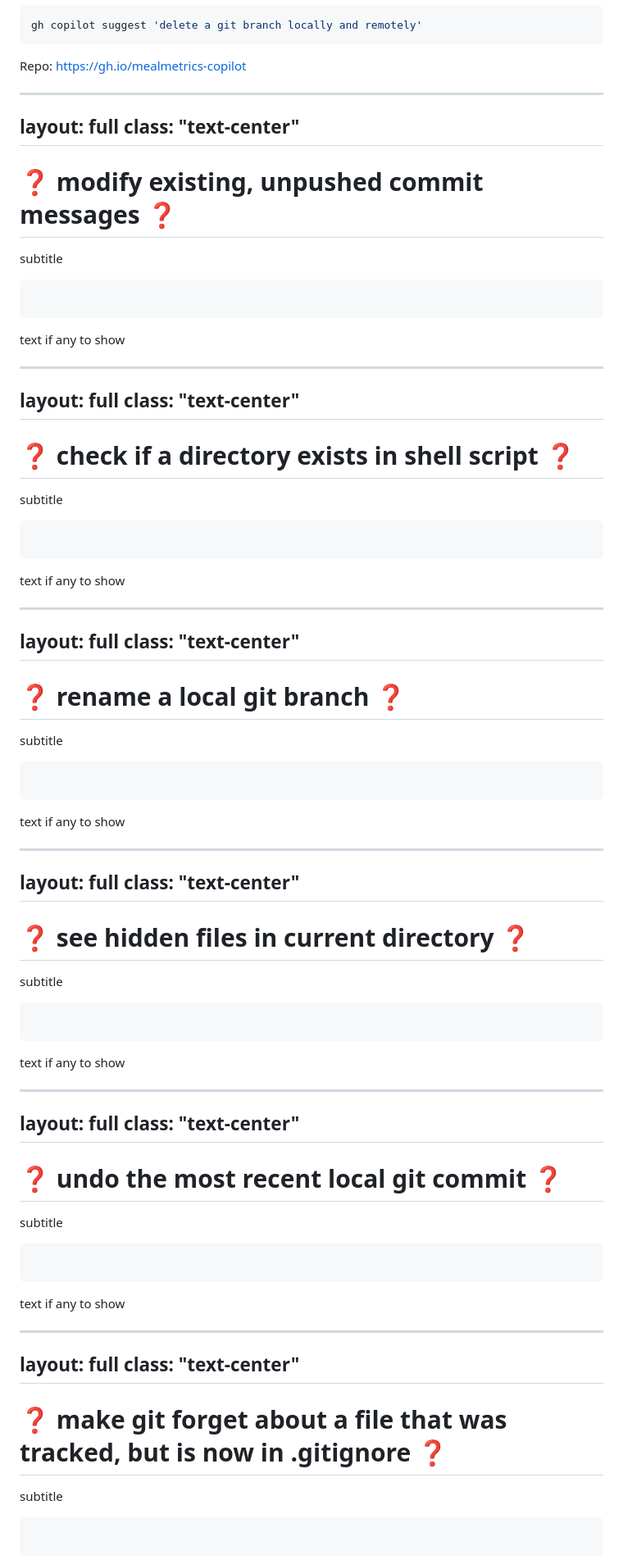
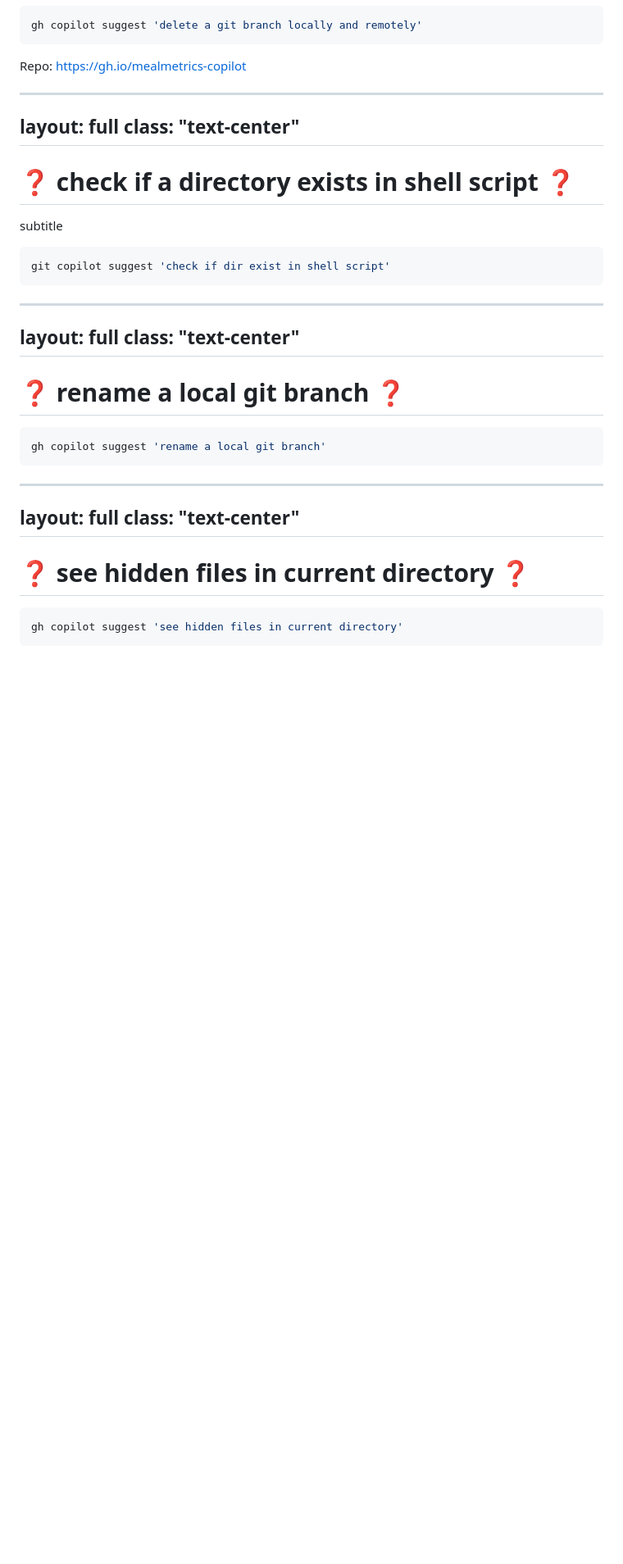
Before and after one commit to LadyKerr/cli-skills-copilot-talk, a Markdown page: slides.md, the part around the change printed below. Shown: that part at 82% size. GitHub-like rendering; blank space fills up the shorter version.

Commit message:
Update slides.md with contextual information for GitHub Copilot suggestions

````diff
--- a/slides.md
+++ b/slides.md
@@ -443,21 +545,6 @@ Repo: https://gh.io/mealmetrics-copilot
 - run the suggested command and delete branch copilot
 - run git branch -r to see list of branches remotely & git branch to see list of branches locally
 -->
----
-layout: full
-class: "text-center"
----
-
-# ❓ modify existing, unpushed commit messages ❓
-subtitle
-
-```bash
-
-```
-<!-- live terminal example here -->
-
-<!-- show after the terminal demo -->
-text if any to show
 
 ---
 layout: full
@@ -470,12 +557,24 @@ subtitle
 
 
 ```bash
-
+git copilot suggest 'check if dir exist in shell script'
 ```
 <!-- live terminal example here -->
 
-<!-- show after the terminal demo -->
-text if any to show
+<!--
+run pwd
+copy dir link
+pop in the code copilot gives
+run
+
+ANSWER:
+Check if a directory exists:
+
+  if [ -d /path/to/dir ]; then
+  echo "Directory exists";
+  fi
+
+ -->
 
 ---
 layout: full
@@ -483,15 +582,19 @@ class: "text-center"
 ---
 
 # ❓ rename a local git branch ❓
-subtitle
 
 ```bash
+gh copilot suggest 'rename a local git branch'
+```
 
-```
 <!-- live terminal example here -->
 
-<!-- show after the terminal demo -->
-text if any to show
+<!--
+cd into m
+
+git checkout -b rename
+git ranch -m <new-name>
+ -->
 
 ---
 layout: full
@@ -499,42 +602,11 @@ class: "text-center"
 ---
 
 # ❓ see hidden files in current directory ❓
-subtitle
 
 ```bash
+gh copilot suggest 'see hidden files in current directory'
+```
 
-```
 <!-- live terminal example here -->
 
 <!-- show after the terminal demo -->
-text if any to show
-
----
-layout: full
-class: "text-center"
----
-
-# ❓ undo the most recent local git commit ❓
-subtitle
-
-```bash
-
-```
-<!-- live terminal example here -->
-
-<!-- show after the terminal demo -->
-text if any to show
-
----
-layout: full
-class: "text-center"
----
-
-# ❓ make git forget about a file that was tracked, but is now in .gitignore ❓
-subtitle
-
-```bash
-
-```
-<!-- live terminal example here -->
-
````
Also changed, not shown: other parts of slides.md (+151 -69 lines).
